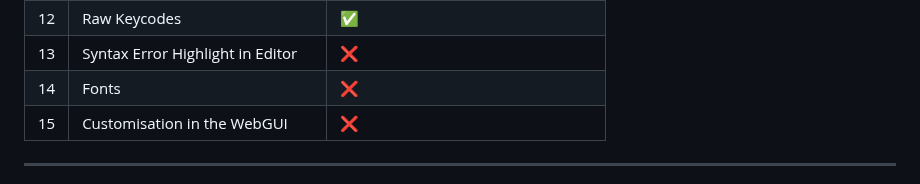
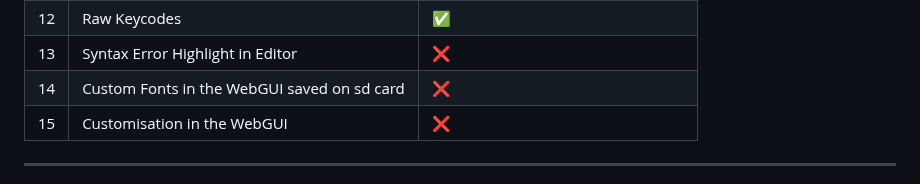
Before and after one commit to QWavey/ESP-32-S3-devkitc-BadUSB, a Markdown page: README.md, the part around the change. Rendered like a GitHub page.

```diff
--- a/README.md
+++ b/README.md
@@ -59,7 +59,7 @@ SD Card Interface: SPI
 | 11 | LED Control                      | ⏳ |
 | 12 | Raw Keycodes                     | ✅ |
 | 13 | Syntax Error Highlight in Editor | ❌ |
-| 14 | Fonts                            | ❌ |
+| 14 | Custom Fonts in the WebGUI saved on sd card| ❌ |
 | 15 | Customisation in the WebGUI      | ❌ |
 ---
 
```
